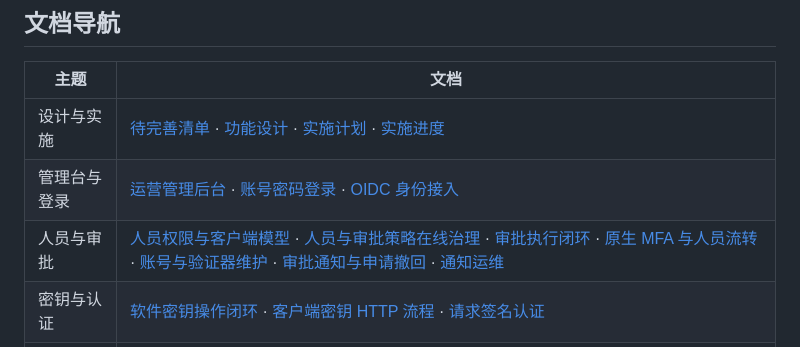
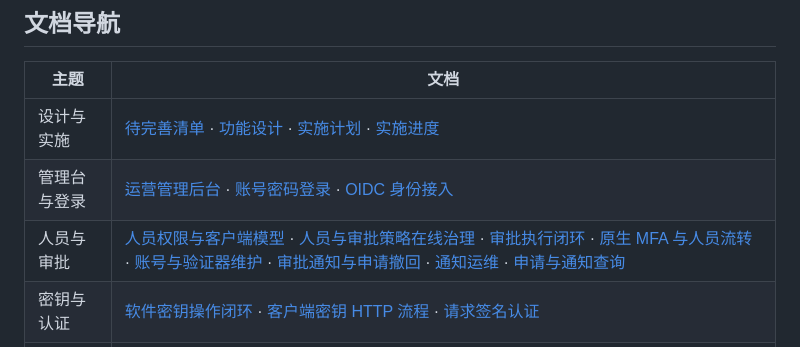
Before and after one commit to ex-business/ex-keygate, a Markdown page: README.md, the part around the change. Drawn GitHub-style.

```diff
--- a/README.md
+++ b/README.md
@@ -117,7 +117,7 @@ python3 scripts/signature-vector.py
 | --- | --- |
 | 设计与实施 | [待完善清单](docs/待完善功能清单.md) · [功能设计](docs/功能设计.md) · [实施计划](docs/实施计划.md) · [实施进度](docs/实施进度.md) |
 | 管理台与登录 | [运营管理后台](docs/运营管理后台.md) · [账号密码登录](docs/账号密码登录.md) · [OIDC 身份接入](docs/OIDC身份接入.md) |
-| 人员与审批 | [人员权限与客户端模型](docs/人员权限与客户端模型.md) · [人员与审批策略在线治理](docs/人员与审批策略在线治理.md) · [审批执行闭环](docs/审批执行闭环.md) · [原生 MFA 与人员流转](docs/原生MFA与人员流转.md) · [账号与验证器维护](docs/账号与验证器维护.md) · [审批通知与申请撤回](docs/审批通知与申请撤回.md) · [通知运维](docs/通知运维.md) |
+| 人员与审批 | [人员权限与客户端模型](docs/人员权限与客户端模型.md) · [人员与审批策略在线治理](docs/人员与审批策略在线治理.md) · [审批执行闭环](docs/审批执行闭环.md) · [原生 MFA 与人员流转](docs/原生MFA与人员流转.md) · [账号与验证器维护](docs/账号与验证器维护.md) · [审批通知与申请撤回](docs/审批通知与申请撤回.md) · [通知运维](docs/通知运维.md) · [申请与通知查询](docs/申请与通知查询.md) |
 | 密钥与认证 | [软件密钥操作闭环](docs/软件密钥操作闭环.md) · [客户端密钥 HTTP 流程](docs/客户端密钥HTTP流程.md) · [请求签名认证](docs/请求签名认证.md) |
 | 接入方式 | [三类接入图解](docs/接入方案与流程图.md) · [客户端策略](docs/客户端策略.md) · [H5 认证与 SDK](docs/H5认证与SDK.md) |
 | 应用信任链 | [固定根、Go 验证库与 CLI](docs/应用信任链.md) · [证书详情与历史](docs/证书详情与历史.md) · [证书续期、到期提醒与状态签名器更新](docs/证书续期与到期提醒.md) |
```
Also changed, not shown: docs/审批通知与申请撤回.md (+2 -2 lines), docs/申请与通知查询.md (added, +29 -0 lines).
